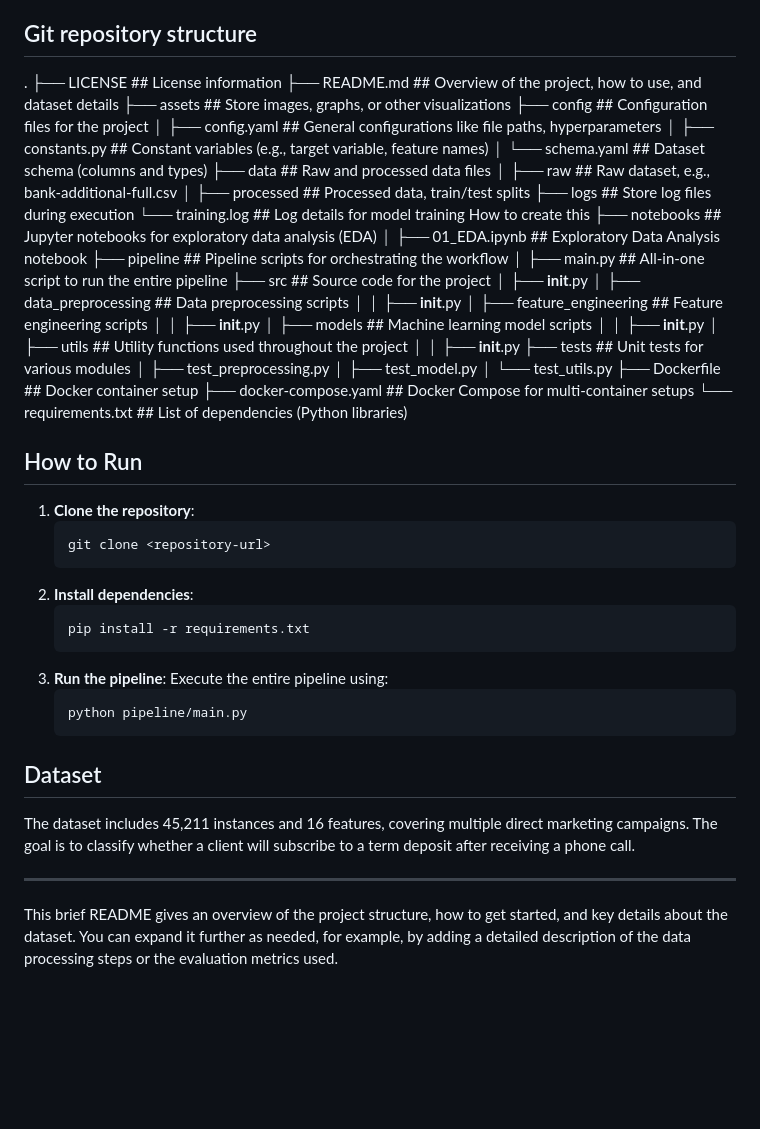
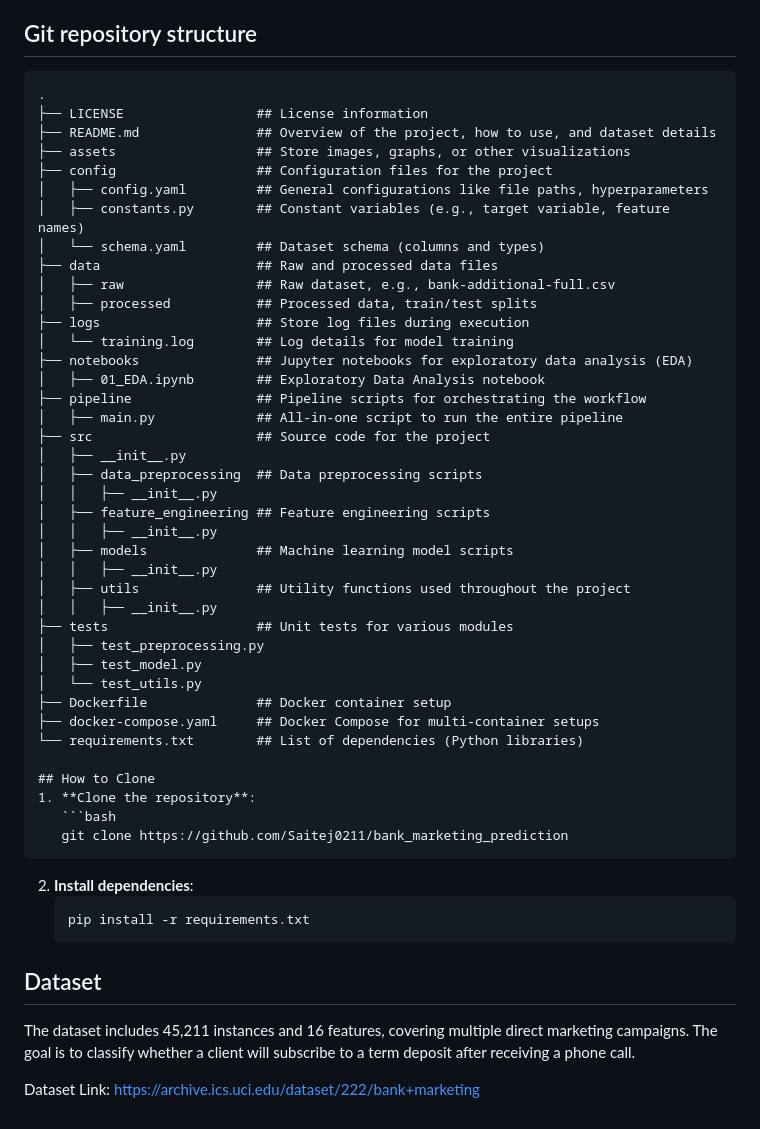
Before and after one commit to Saitej0211/Bank_Marketing_Prediction_MLops, a Markdown page: README.md, the part around the change. Rendered like a GitHub page; blank space fills up the shorter version.

````diff
--- a/README.md
+++ b/README.md
@@ -14,6 +14,7 @@ This project aims to predict whether a client will subscribe to a term deposit b
 
 
 ## Git repository structure
+```plaintext
 .
 ├── LICENSE                 ## License information
 ├── README.md               ## Overview of the project, how to use, and dataset details
@@ -26,8 +27,7 @@ This project aims to predict whether a client will subscribe to a term deposit b
 │   ├── raw                 ## Raw dataset, e.g., bank-additional-full.csv
 │   ├── processed           ## Processed data, train/test splits
 ├── logs                    ## Store log files during execution
-    └── training.log        ## Log details for model training
-How to create this
+│   └── training.log        ## Log details for model training
 ├── notebooks               ## Jupyter notebooks for exploratory data analysis (EDA)
 │   ├── 01_EDA.ipynb        ## Exploratory Data Analysis notebook
 ├── pipeline                ## Pipeline scripts for orchestrating the workflow
@@ -50,24 +50,18 @@ How to create this
 ├── docker-compose.yaml     ## Docker Compose for multi-container setups
 └── requirements.txt        ## List of dependencies (Python libraries)
 
-## How to Run
+## How to Clone
 1. **Clone the repository**:
    ```bash
-   git clone <repository-url>
+   git clone https://github.com/Saitej0211/bank_marketing_prediction
    ```
 2. **Install dependencies**:
    ```bash
    pip install -r requirements.txt
    ```
-3. **Run the pipeline**:
-   Execute the entire pipeline using:
-   ```bash
-   python pipeline/main.py
-   ```
 
 ## Dataset
 The dataset includes 45,211 instances and 16 features, covering multiple direct marketing campaigns. The goal is to classify whether a client will subscribe to a term deposit after receiving a phone call.
 
----
-
-This brief README gives an overview of the project structure, how to get started, and key details about the dataset. You can expand it further as needed, for example, by adding a detailed description of the data processing steps or the evaluation metrics used.
+Dataset Link:
+https://archive.ics.uci.edu/dataset/222/bank+marketing
````
